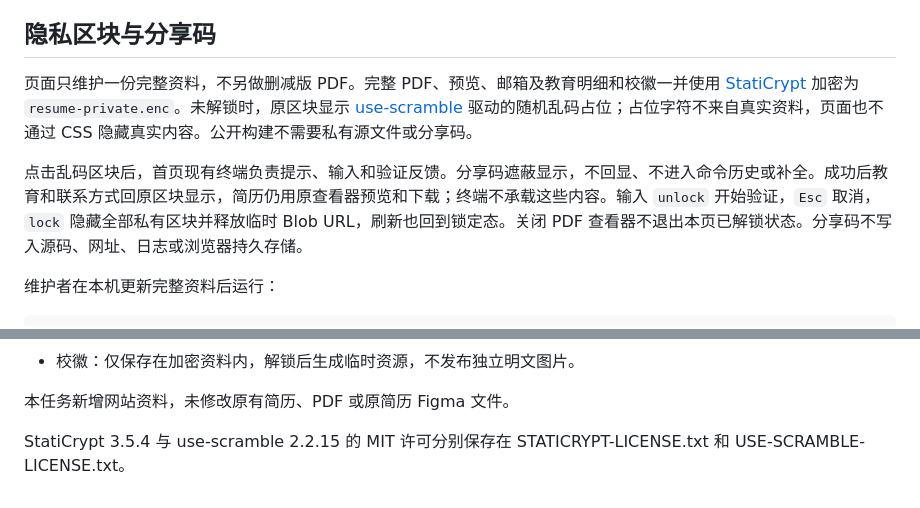
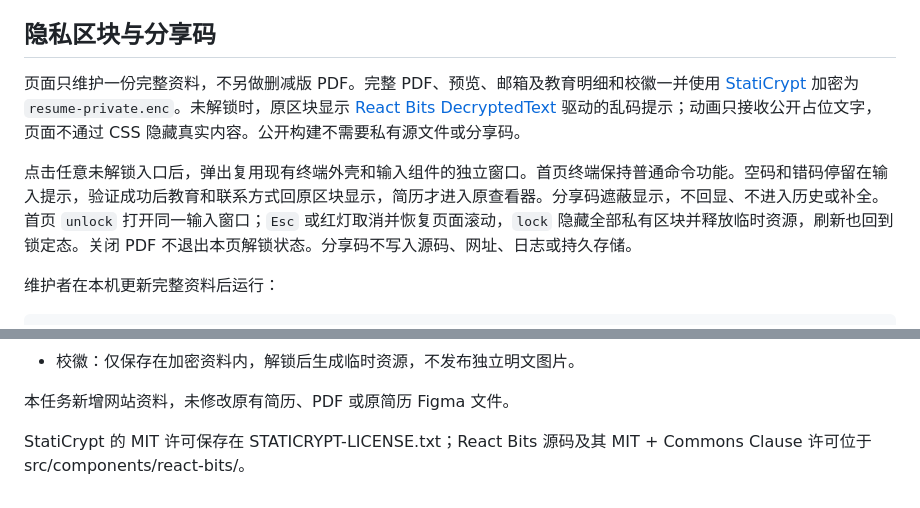
Before and after one commit to Ovo307000/ovo307000.github.io, a Markdown page: README.md, 2 parts joined by grey strips. Drawn GitHub-style.

Commit message:
📝 docs(privacy): 说明独立终端解锁与组件来源
同步分享码窗口、取消与滚动恢复行为，并记录 React Bits 来源和本地适配边界。保留其他任务的文档变更在工作区。

```diff
--- a/README.md
+++ b/README.md
@@ -20,9 +20,9 @@
 
 ## 隐私区块与分享码
 
-页面只维护一份完整资料，不另做删减版 PDF。完整 PDF、预览、邮箱及教育明细和校徽一并使用 [StatiCrypt](https://github.com/robinmoisson/staticrypt) 加密为 `resume-private.enc`。未解锁时，原区块显示 [use-scramble](https://github.com/tol-is/use-scramble) 驱动的随机乱码占位；占位字符不来自真实资料，页面也不通过 CSS 隐藏真实内容。公开构建不需要私有源文件或分享码。
+页面只维护一份完整资料，不另做删减版 PDF。完整 PDF、预览、邮箱及教育明细和校徽一并使用 [StatiCrypt](https://github.com/robinmoisson/staticrypt) 加密为 `resume-private.enc`。未解锁时，原区块显示 [React Bits DecryptedText](https://reactbits.dev/text-animations/decrypted-text) 驱动的乱码提示；动画只接收公开占位文字，页面不通过 CSS 隐藏真实内容。公开构建不需要私有源文件或分享码。
 
-点击乱码区块后，首页现有终端负责提示、输入和验证反馈。分享码遮蔽显示，不回显、不进入命令历史或补全。成功后教育和联系方式回原区块显示，简历仍用原查看器预览和下载；终端不承载这些内容。输入 `unlock` 开始验证，`Esc` 取消，`lock` 隐藏全部私有区块并释放临时 Blob URL，刷新也回到锁定态。关闭 PDF 查看器不退出本页已解锁状态。分享码不写入源码、网址、日志或浏览器持久存储。
+点击任意未解锁入口后，弹出复用现有终端外壳和输入组件的独立窗口。首页终端保持普通命令功能。空码和错码停留在输入提示，验证成功后教育和联系方式回原区块显示，简历才进入原查看器。分享码遮蔽显示，不回显、不进入历史或补全。首页 `unlock` 打开同一输入窗口；`Esc` 或红灯取消并恢复页面滚动，`lock` 隐藏全部私有区块并释放临时资源，刷新也回到锁定态。关闭 PDF 不退出本页解锁状态。分享码不写入源码、网址、日志或持久存储。
 
 维护者在本机更新完整资料后运行：
 
@@ -94,4 +94,4 @@ npm run resume:generate -- --rotate # 主动生成新分享码并重新加密
 
 本任务新增网站资料，未修改原有简历、PDF 或原简历 Figma 文件。
 
-StatiCrypt 3.5.4 与 use-scramble 2.2.15 的 MIT 许可分别保存在 STATICRYPT-LICENSE.txt 和 USE-SCRAMBLE-LICENSE.txt。
+StatiCrypt 的 MIT 许可保存在 STATICRYPT-LICENSE.txt；React Bits 源码及其 MIT + Commons Clause 许可位于 src/components/react-bits/。
```
Also changed, not shown: DEVELOPMENT.md (+1 -1 lines), 1 other file.
